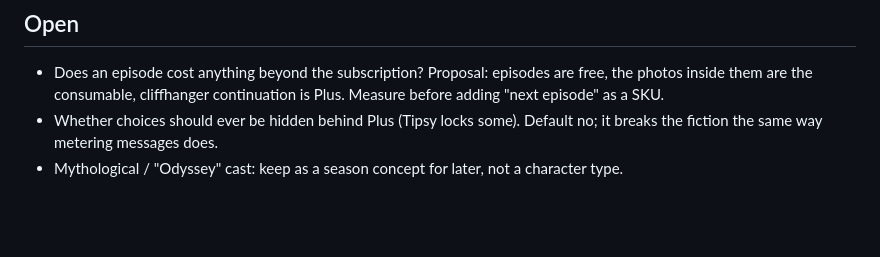
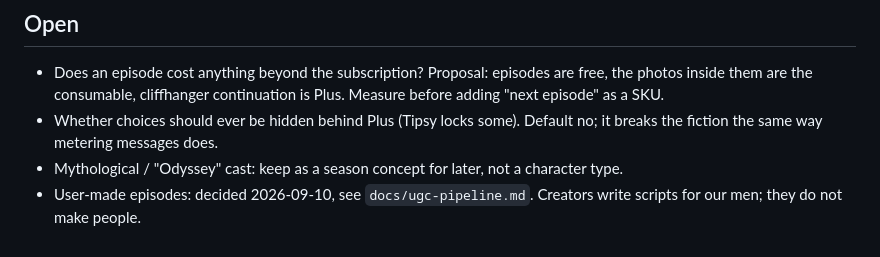
Before and after one commit to Shirleyyf921/odyssey, a Markdown page: docs/story-pipeline.md, the part around the change. Drawn GitHub-style; blank space fills up the shorter version.

```diff
--- a/docs/story-pipeline.md
+++ b/docs/story-pipeline.md
@@ -162,3 +162,5 @@ inside episodes), any plan for realtime video. Runtime TTS stays v2.
 - Whether choices should ever be hidden behind Plus (Tipsy locks some). Default no; it breaks
   the fiction the same way metering messages does.
 - Mythological / "Odyssey" cast: keep as a season concept for later, not a character type.
+- User-made episodes: decided 2026-09-10, see `docs/ugc-pipeline.md`. Creators write scripts
+  for our men; they do not make people.
```
Also changed, not shown: docs/ugc-pipeline.md (added, +163 -0 lines).
